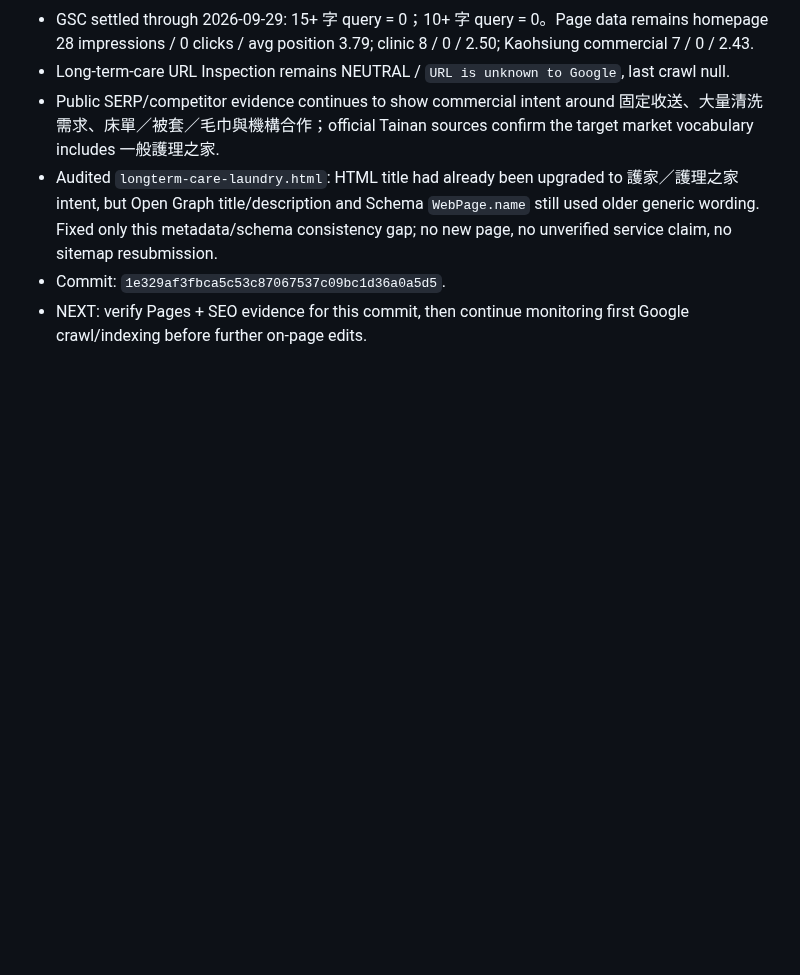
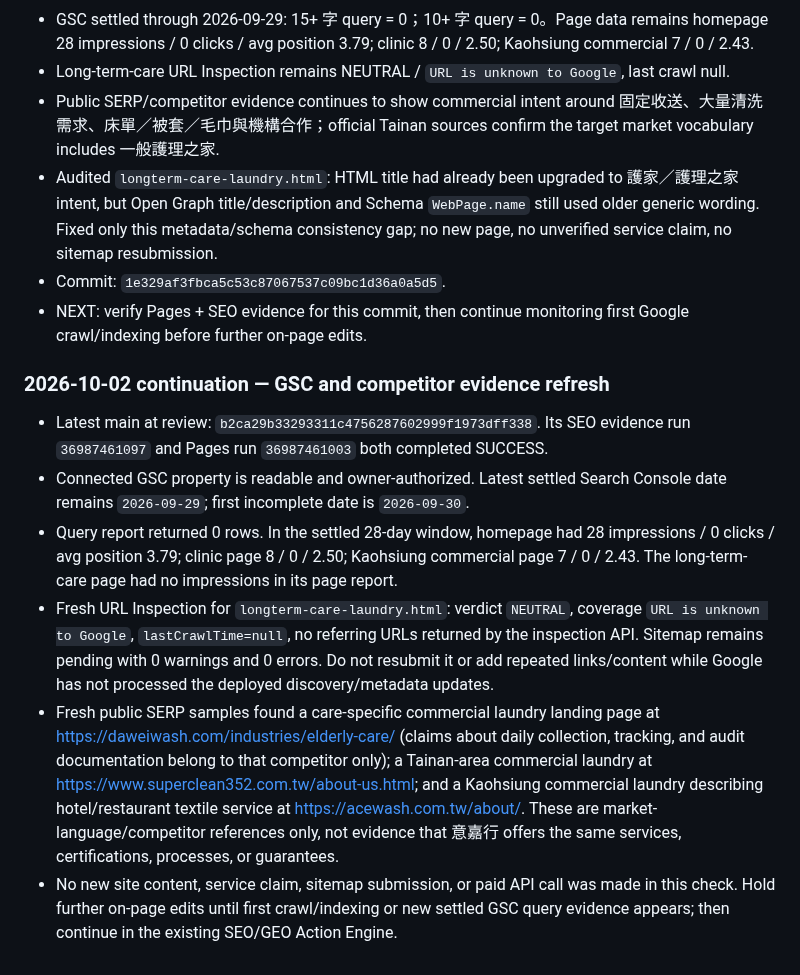
Before and after one commit to dsf430-stack/myfirstproject, a Markdown page: PROJECT_STATUS.md, the part around the change. Rendered like a GitHub page; blank space fills up the shorter version.

Commit message:
docs: record GSC and competitor checkpoint

```diff
--- a/PROJECT_STATUS.md
+++ b/PROJECT_STATUS.md
@@ -205,3 +205,12 @@ This checkpoint is the authoritative handoff point for continuing the 意嘉行
 - Audited `longterm-care-laundry.html`: HTML title had already been upgraded to 護家／護理之家 intent, but Open Graph title/description and Schema `WebPage.name` still used older generic wording. Fixed only this metadata/schema consistency gap; no new page, no unverified service claim, no sitemap resubmission.
 - Commit: `1e329af3fbca5c53c87067537c09bc1d36a0a5d5`.
 - NEXT: verify Pages + SEO evidence for this commit, then continue monitoring first Google crawl/indexing before further on-page edits.
+
+### 2026-10-02 continuation — GSC and competitor evidence refresh
+
+- Latest main at review: `b2ca29b33293311c4756287602999f1973dff338`. Its SEO evidence run `36987461097` and Pages run `36987461003` both completed SUCCESS.
+- Connected GSC property is readable and owner-authorized. Latest settled Search Console date remains `2026-09-29`; first incomplete date is `2026-09-30`.
+- Query report returned 0 rows. In the settled 28-day window, homepage had 28 impressions / 0 clicks / avg position 3.79; clinic page 8 / 0 / 2.50; Kaohsiung commercial page 7 / 0 / 2.43. The long-term-care page had no impressions in its page report.
+- Fresh URL Inspection for `longterm-care-laundry.html`: verdict `NEUTRAL`, coverage `URL is unknown to Google`, `lastCrawlTime=null`, no referring URLs returned by the inspection API. Sitemap remains pending with 0 warnings and 0 errors. Do not resubmit it or add repeated links/content while Google has not processed the deployed discovery/metadata updates.
+- Fresh public SERP samples found a care-specific commercial laundry landing page at https://daweiwash.com/industries/elderly-care/ (claims about daily collection, tracking, and audit documentation belong to that competitor only); a Tainan-area commercial laundry at https://www.superclean352.com.tw/about-us.html; and a Kaohsiung commercial laundry describing hotel/restaurant textile service at https://acewash.com.tw/about/. These are market-language/competitor references only, not evidence that 意嘉行 offers the same services, certifications, processes, or guarantees.
+- No new site content, service claim, sitemap submission, or paid API call was made in this check. Hold further on-page edits until first crawl/indexing or new settled GSC query evidence appears; then continue in the existing SEO/GEO Action Engine.
```
